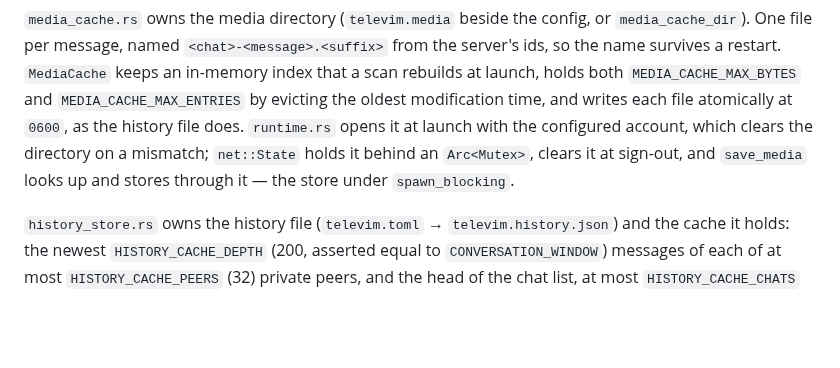
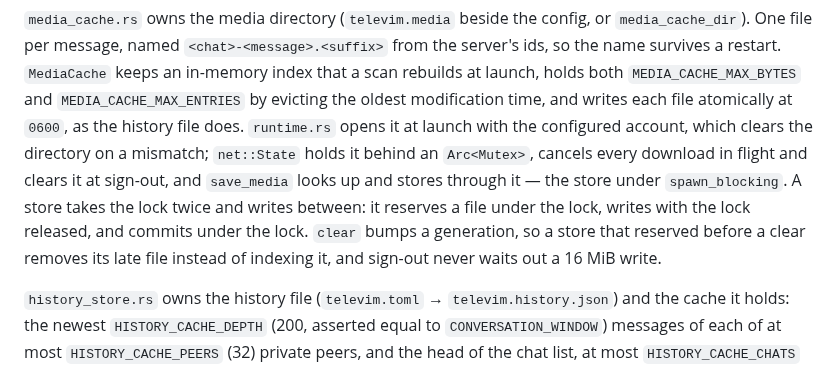
Before and after one commit to curedbylethe/televim, a Markdown page: docs/architecture.md, the part around the change. Drawn GitHub-style; blank space fills up the shorter version.

```diff
--- a/docs/architecture.md
+++ b/docs/architecture.md
@@ -479,8 +479,12 @@ that a scan rebuilds at launch, holds both `MEDIA_CACHE_MAX_BYTES` and
 `MEDIA_CACHE_MAX_ENTRIES` by evicting the oldest modification time, and writes each
 file atomically at `0600`, as the history file does. `runtime.rs` opens it at launch
 with the configured account, which clears the directory on a mismatch; `net::State`
-holds it behind an `Arc<Mutex>`, clears it at sign-out, and `save_media` looks up
-and stores through it — the store under `spawn_blocking`.
+holds it behind an `Arc<Mutex>`, cancels every download in flight and clears it at
+sign-out, and `save_media` looks up and stores through it — the store under
+`spawn_blocking`. A store takes the lock twice and writes between: it reserves a file
+under the lock, writes with the lock released, and commits under the lock. `clear`
+bumps a generation, so a store that reserved before a clear removes its late file
+instead of indexing it, and sign-out never waits out a 16 MiB write.
 
 `history_store.rs` owns the history file (`televim.toml` → `televim.history.json`)
 and the cache it holds: the newest `HISTORY_CACHE_DEPTH` (200, asserted equal to
```
Also changed, not shown: docs/known-gaps.md (+8 -5 lines), docs/testing.md (+4 -3 lines).
